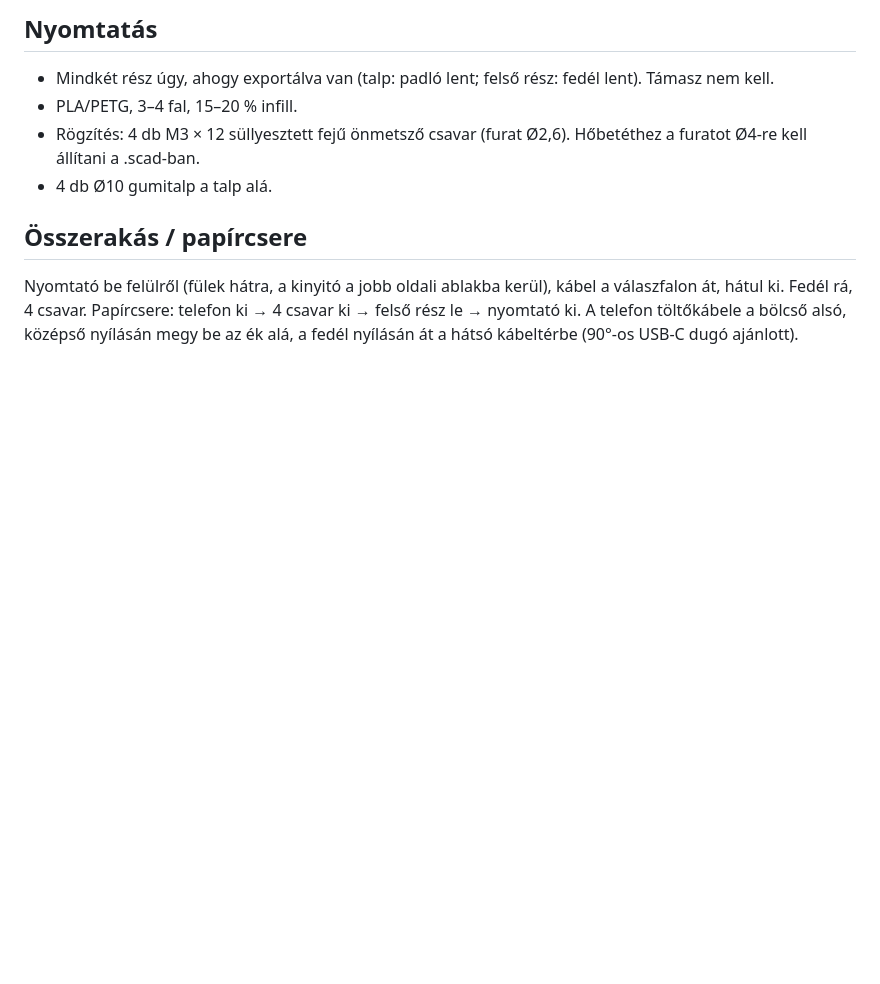
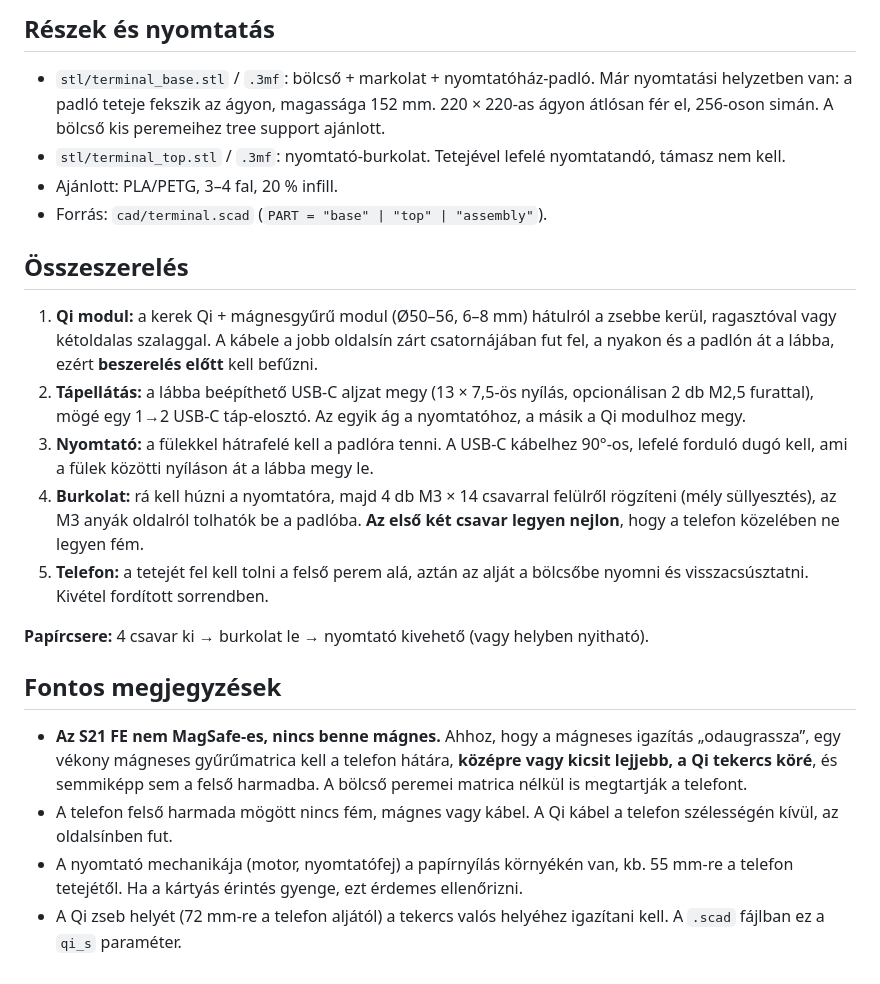
Before and after one commit to gaalp03/3dhaz, a Markdown page: README.md, the part around one of its changes. Drawn GitHub-style; blank space fills up the shorter version.

```diff
--- a/README.md
+++ b/README.md
@@ -19,11 +32,21 @@ MXW01 (Fun Print) mini hőnyomtató + Samsung Galaxy S21 FE, egyben kártyatermi
 
-## Nyomtatás
-- Mindkét rész úgy, ahogy exportálva van (talp: padló lent; felső rész: fedél lent). Támasz nem kell.
-- PLA/PETG, 3–4 fal, 15–20 % infill.
-- Rögzítés: 4 db M3 × 12 süllyesztett fejű önmetsző csavar (furat Ø2,6). Hőbetéthez a furatot Ø4-re kell állítani a .scad-ban.
-- 4 db Ø10 gumitalp a talp alá.
+## Részek és nyomtatás
+- `stl/terminal_base.stl` / `.3mf`: bölcső + markolat + nyomtatóház-padló. Már nyomtatási helyzetben van: a padló teteje fekszik az ágyon, magassága 152 mm. 220 × 220-as ágyon átlósan fér el, 256-oson simán. A bölcső kis peremeihez tree support ajánlott.
+- `stl/terminal_top.stl` / `.3mf`: nyomtató-burkolat. Tetejével lefelé nyomtatandó, támasz nem kell.
+- Ajánlott: PLA/PETG, 3–4 fal, 20 % infill.
+- Forrás: `cad/terminal.scad` (`PART = "base" | "top" | "assembly"`).
 
-## Összerakás / papírcsere
-Nyomtató be felülről (fülek hátra, a kinyitó a jobb oldali ablakba kerül), kábel a válaszfalon át, hátul ki.
-Fedél rá, 4 csavar. Papírcsere: telefon ki → 4 csavar ki → felső rész le → nyomtató ki.
-A telefon töltőkábele a bölcső alsó, középső nyílásán megy be az ék alá, a fedél nyílásán át a hátsó kábeltérbe (90°-os USB-C dugó ajánlott).
+## Összeszerelés
+1. **Qi modul:** a kerek Qi + mágnesgyűrű modul (Ø50–56, 6–8 mm) hátulról a zsebbe kerül, ragasztóval vagy kétoldalas szalaggal. A kábele a jobb oldalsín zárt csatornájában fut fel, a nyakon és a padlón át a lábba, ezért **beszerelés előtt** kell befűzni.
+2. **Tápellátás:** a lábba beépíthető USB-C aljzat megy (13 × 7,5-ös nyílás, opcionálisan 2 db M2,5 furattal), mögé egy 1→2 USB-C táp-elosztó. Az egyik ág a nyomtatóhoz, a másik a Qi modulhoz megy.
+3. **Nyomtató:** a fülekkel hátrafelé kell a padlóra tenni. A USB-C kábelhez 90°-os, lefelé forduló dugó kell, ami a fülek közötti nyíláson át a lábba megy le.
+4. **Burkolat:** rá kell húzni a nyomtatóra, majd 4 db M3 × 14 csavarral felülről rögzíteni (mély süllyesztés), az M3 anyák oldalról tolhatók be a padlóba. **Az első két csavar legyen nejlon**, hogy a telefon közelében ne legyen fém.
+5. **Telefon:** a tetejét fel kell tolni a felső perem alá, aztán az alját a bölcsőbe nyomni és visszacsúsztatni. Kivétel fordított sorrendben.
+
+**Papírcsere:** 4 csavar ki → burkolat le → nyomtató kivehető (vagy helyben nyitható).
+
+## Fontos megjegyzések
+- **Az S21 FE nem MagSafe-es, nincs benne mágnes.** Ahhoz, hogy a mágneses igazítás „odaugrassza”, egy vékony mágneses gyűrűmatrica kell a telefon hátára, **középre vagy kicsit lejjebb, a Qi tekercs köré**, és semmiképp sem a felső harmadba. A bölcső peremei matrica nélkül is megtartják a telefont.
+- A telefon felső harmada mögött nincs fém, mágnes vagy kábel. A Qi kábel a telefon szélességén kívül, az oldalsínben fut.
+- A nyomtató mechanikája (motor, nyomtatófej) a papírnyílás környékén van, kb. 55 mm-re a telefon tetejétől. Ha a kártyás érintés gyenge, ezt érdemes ellenőrizni.
+- A Qi zseb helyét (72 mm-re a telefon aljától) a tekercs valós helyéhez igazítani kell. A `.scad` fájlban ez a `qi_s` paraméter.
```
Also changed, not shown: other parts of README.md (+26 -13 lines), docs/assembly.png (added), docs/back.png, docs/front.png, docs/side.png, 5 other files.
